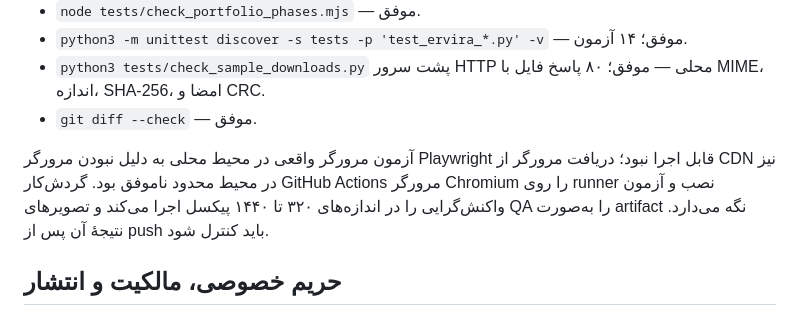
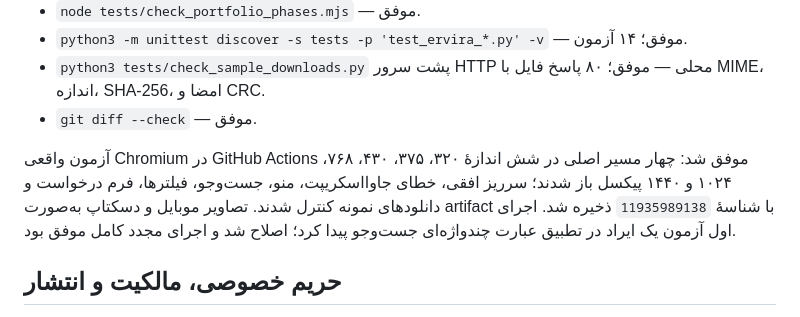
Before and after one commit to Asanda021/Ervira, a Markdown page: docs/ERVIRA_REDESIGN_QA_FA_20261015.md, the part around the change. Rendered like a GitHub page.

Commit message:
Record successful browser acceptance results

```diff
--- a/docs/ERVIRA_REDESIGN_QA_FA_20261015.md
+++ b/docs/ERVIRA_REDESIGN_QA_FA_20261015.md
@@ -30,7 +30,7 @@
 - `python3 tests/check_sample_downloads.py` پشت سرور HTTP محلی — موفق؛ ۸۰ پاسخ فایل با MIME، اندازه، SHA-256، امضا و CRC.
 - `git diff --check` — موفق.
 
-آزمون مرورگر واقعی در محیط محلی به دلیل نبودن مرورگر Playwright قابل اجرا نبود؛ دریافت مرورگر از CDN نیز در محیط محدود ناموفق بود. گردش‌کار GitHub Actions مرورگر Chromium را روی runner نصب و آزمون واکنش‌گرایی را در اندازه‌های ۳۲۰ تا ۱۴۴۰ پیکسل اجرا می‌کند و تصویرهای QA را به‌صورت artifact نگه می‌دارد. نتیجهٔ آن پس از push باید کنترل شود.
+آزمون واقعی Chromium در GitHub Actions موفق شد: چهار مسیر اصلی در شش اندازهٔ ۳۲۰، ۳۷۵، ۴۳۰، ۷۶۸، ۱۰۲۴ و ۱۴۴۰ پیکسل باز شدند؛ سرریز افقی، خطای جاوااسکریپت، منو، جست‌وجو، فیلترها، فرم درخواست و دانلودهای نمونه کنترل شدند. تصاویر موبایل و دسکتاپ به‌صورت artifact با شناسهٔ `11935989138` ذخیره شد. اجرای اول آزمون یک ایراد در تطبیق عبارت چندواژه‌ای جست‌وجو پیدا کرد؛ اصلاح شد و اجرای مجدد کامل موفق بود.
 
 ## حریم خصوصی، مالکیت و انتشار
 
```
